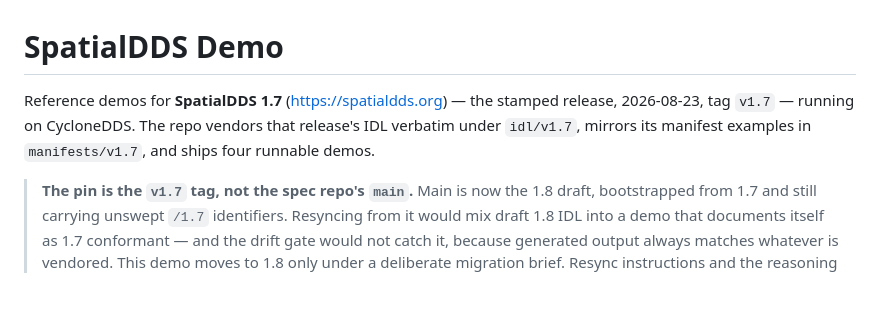
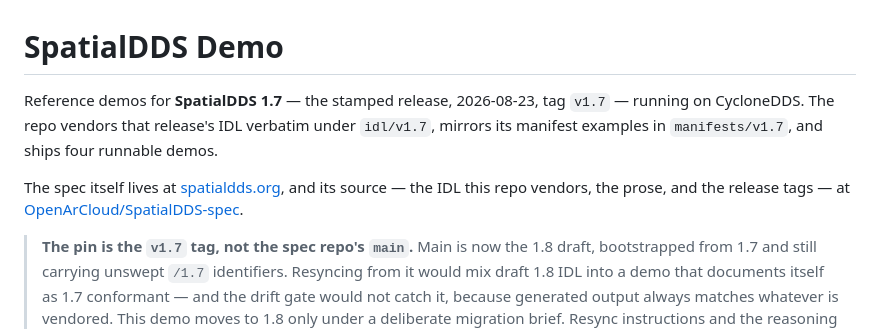
Before and after one commit to OpenArCloud/SpatialDDS-demo, a Markdown page: README.md, the part around the change. GitHub-like rendering; blank space fills up the shorter version.

Commit message:
README: link the spec repo from the intro
The intro linked spatialdds.org but never the source the repo actually
vendors from, and the callout immediately below it refers to "the spec repo's
main" — a repo the reader had not been pointed at. Both links now sit in the
opening, with the site and the source named for what each is.

```diff
--- a/README.md
+++ b/README.md
@@ -1,9 +1,13 @@
 # SpatialDDS Demo
 
-Reference demos for **SpatialDDS 1.7** (https://spatialdds.org) — the stamped
-release, 2026-08-23, tag `v1.7` — running on CycloneDDS. The repo vendors that
-release's IDL verbatim under `idl/v1.7`, mirrors its manifest examples in
-`manifests/v1.7`, and ships four runnable demos.
+Reference demos for **SpatialDDS 1.7** — the stamped release, 2026-08-23, tag
+`v1.7` — running on CycloneDDS. The repo vendors that release's IDL verbatim
+under `idl/v1.7`, mirrors its manifest examples in `manifests/v1.7`, and ships
+four runnable demos.
+
+The spec itself lives at [spatialdds.org](https://spatialdds.org), and its
+source — the IDL this repo vendors, the prose, and the release tags — at
+[OpenArCloud/SpatialDDS-spec](https://github.com/OpenArCloud/SpatialDDS-spec).
 
 > **The pin is the `v1.7` tag, not the spec repo's `main`.** Main is now the
 > 1.8 draft, bootstrapped from 1.7 and still carrying unswept `/1.7`
```
